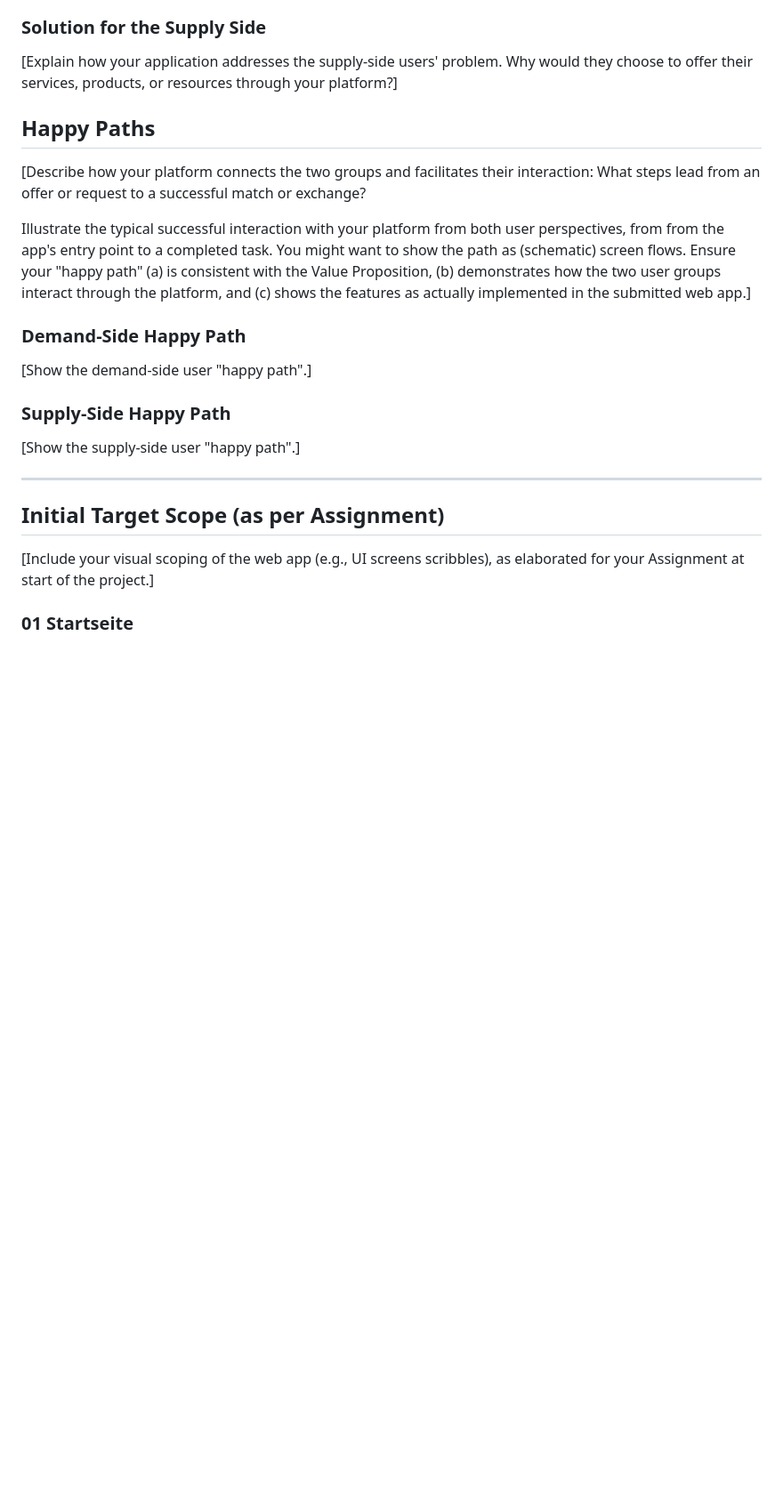
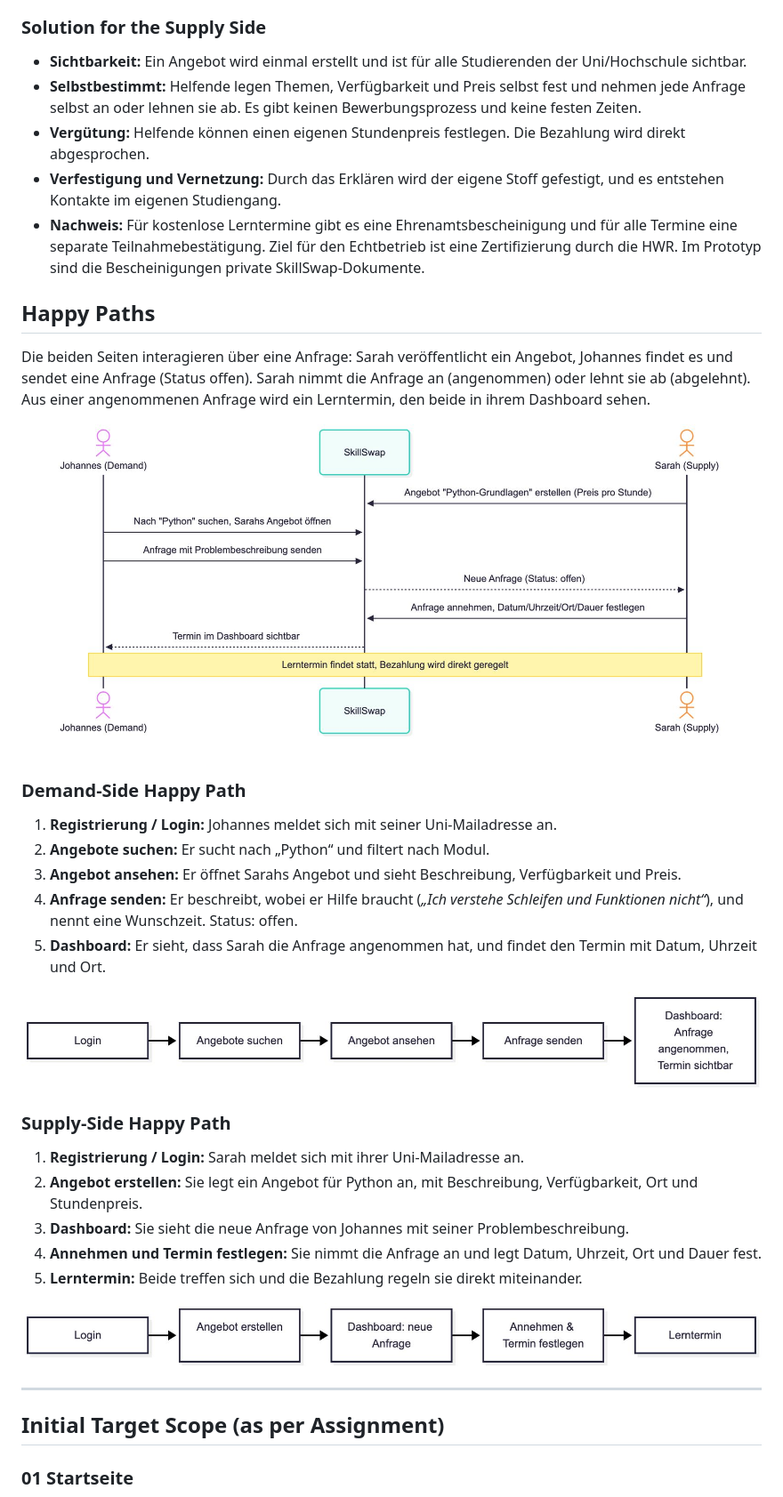
Before and after one commit to JCM444/WebApp, a Markdown page: docs/01-value-proposition.md, the part around one of its changes. Shown at 89% size. Rendered like a GitHub page; pictures changed too: docs/mockup-v1/DS_HappyPath.jpeg (added), docs/mockup-v1/HappyPath.jpeg (added), docs/mockup-v1/SS_HappyPath.jpeg (added); blank space fills up the shorter version.

Commit message:
ValueProposition Final

```diff
--- a/docs/01-value-proposition.md
+++ b/docs/01-value-proposition.md
@@ -36,27 +46,43 @@ Persona Sarah (25):
 
 ### Solution for the Supply Side
 
-[Explain how your application addresses the supply-side users' problem. Why would they choose to offer their services, products, or resources through your platform?]
+- **Sichtbarkeit:** Ein Angebot wird einmal erstellt und ist für alle Studierenden der Uni/Hochschule sichtbar.
+- **Selbstbestimmt:** Helfende legen Themen, Verfügbarkeit und Preis selbst fest und nehmen jede Anfrage selbst an oder lehnen sie ab. Es gibt keinen Bewerbungsprozess und keine festen Zeiten.
+- **Vergütung:** Helfende können einen eigenen Stundenpreis festlegen. Die Bezahlung wird direkt abgesprochen.
+- **Verfestigung und Vernetzung:** Durch das Erklären wird der eigene Stoff gefestigt, und es entstehen Kontakte im eigenen Studiengang.
+- **Nachweis:** Für kostenlose Lerntermine gibt es eine Ehrenamtsbescheinigung und für alle Termine eine separate Teilnahmebestätigung. Ziel für den Echtbetrieb ist eine Zertifizierung durch die HWR. Im Prototyp sind die Bescheinigungen private SkillSwap-Dokumente.
 
 ## Happy Paths
 
-[Describe how your platform connects the two groups and facilitates their interaction: What steps lead from an offer or request to a successful match or exchange?
+Die beiden Seiten interagieren über eine Anfrage: Sarah veröffentlicht ein Angebot, Johannes findet es und sendet eine Anfrage (Status offen). Sarah nimmt die Anfrage an (angenommen) oder lehnt sie ab (abgelehnt). Aus einer angenommenen Anfrage wird ein Lerntermin, den beide in ihrem Dashboard sehen.
 
-Illustrate the typical successful interaction with your platform from both user perspectives, from from the app's entry point to a completed task. You might want to show the path as (schematic) screen flows. Ensure your "happy path" (a) is consistent with the Value Proposition, (b) demonstrates how the two user groups interact through the platform, and (c) shows the features as actually implemented in the submitted web app.]
+![](mockup-v1/HappyPath.jpeg)
 
 ### Demand-Side Happy Path
 
-[Show the demand-side user "happy path".]
+1. **Registrierung / Login:** Johannes meldet sich mit seiner Uni-Mailadresse an.
+2. **Angebote suchen:** Er sucht nach „Python“ und filtert nach Modul.
+3. **Angebot ansehen:** Er öffnet Sarahs Angebot und sieht Beschreibung, Verfügbarkeit und Preis.
+4. **Anfrage senden:** Er beschreibt, wobei er Hilfe braucht (*„Ich verstehe Schleifen und Funktionen nicht“*), und nennt eine Wunschzeit. Status: offen.
+5. **Dashboard:** Er sieht, dass Sarah die Anfrage angenommen hat, und findet den Termin mit Datum, Uhrzeit und Ort.
+
+![](mockup-v1/DS_HappyPath.jpeg)
 
 ### Supply-Side Happy Path
 
-[Show the supply-side user "happy path".]
+
+1. **Registrierung / Login:** Sarah meldet sich mit ihrer Uni-Mailadresse an.
+2. **Angebot erstellen:** Sie legt ein Angebot für Python an, mit Beschreibung, Verfügbarkeit, Ort und Stundenpreis.
+3. **Dashboard:** Sie sieht die neue Anfrage von Johannes mit seiner Problembeschreibung.
+4. **Annehmen und Termin festlegen:** Sie nimmt die Anfrage an und legt Datum, Uhrzeit, Ort und Dauer fest.
+5. **Lerntermin:** Beide treffen sich und die Bezahlung regeln sie direkt miteinander.
+
+![](mockup-v1/SS_HappyPath.jpeg)
 
 ---
 
 ## Initial Target Scope (as per Assignment)
 
-[Include your visual scoping of the web app (e.g., UI screens scribbles), as elaborated for your Assignment at start of the project.]
 ### 01 Startseite
 ![](mockup-v1/01.png)
 ### 02 Hilfe suchen
```
Also changed, not shown: other parts of docs/01-value-proposition.md (+23 -13 lines).
